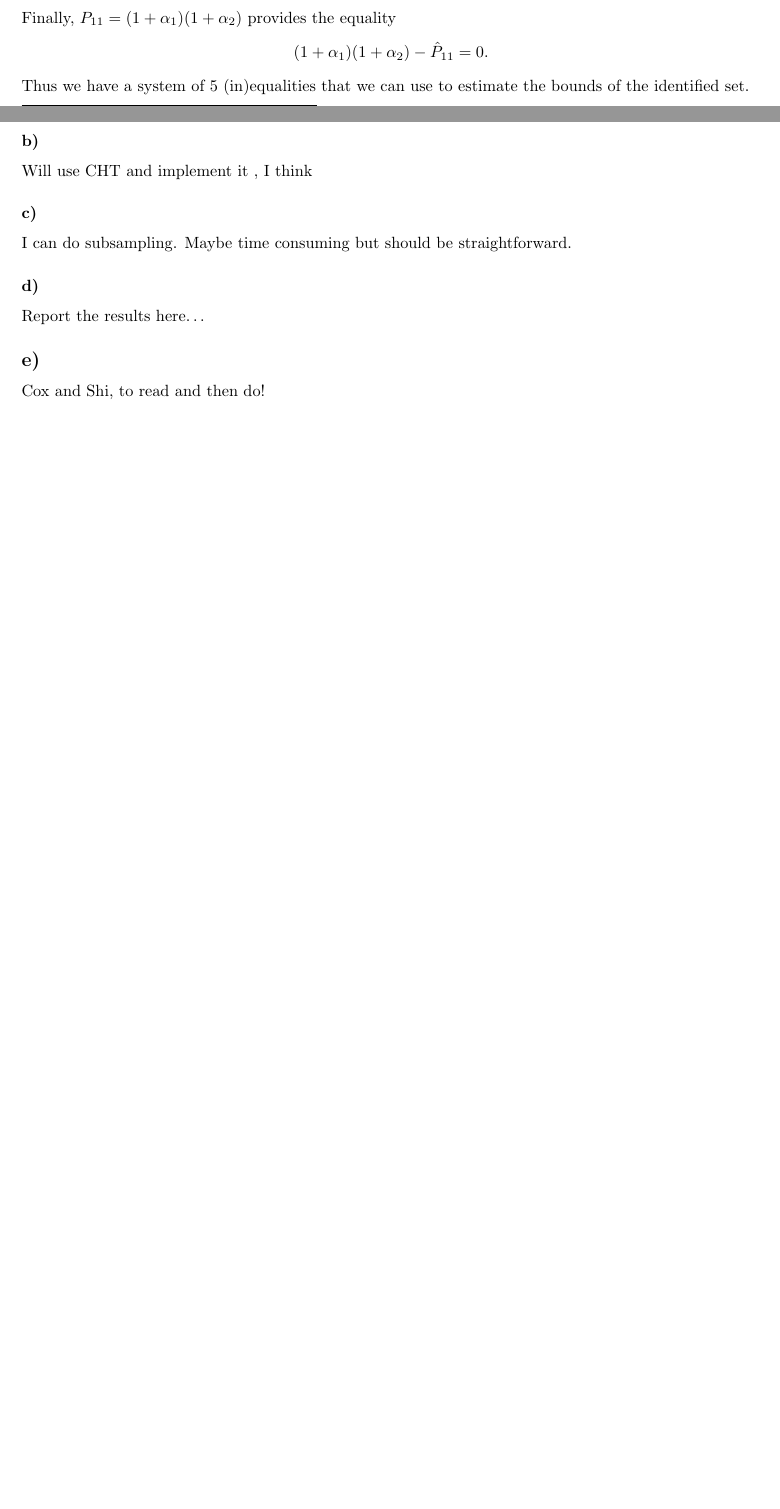
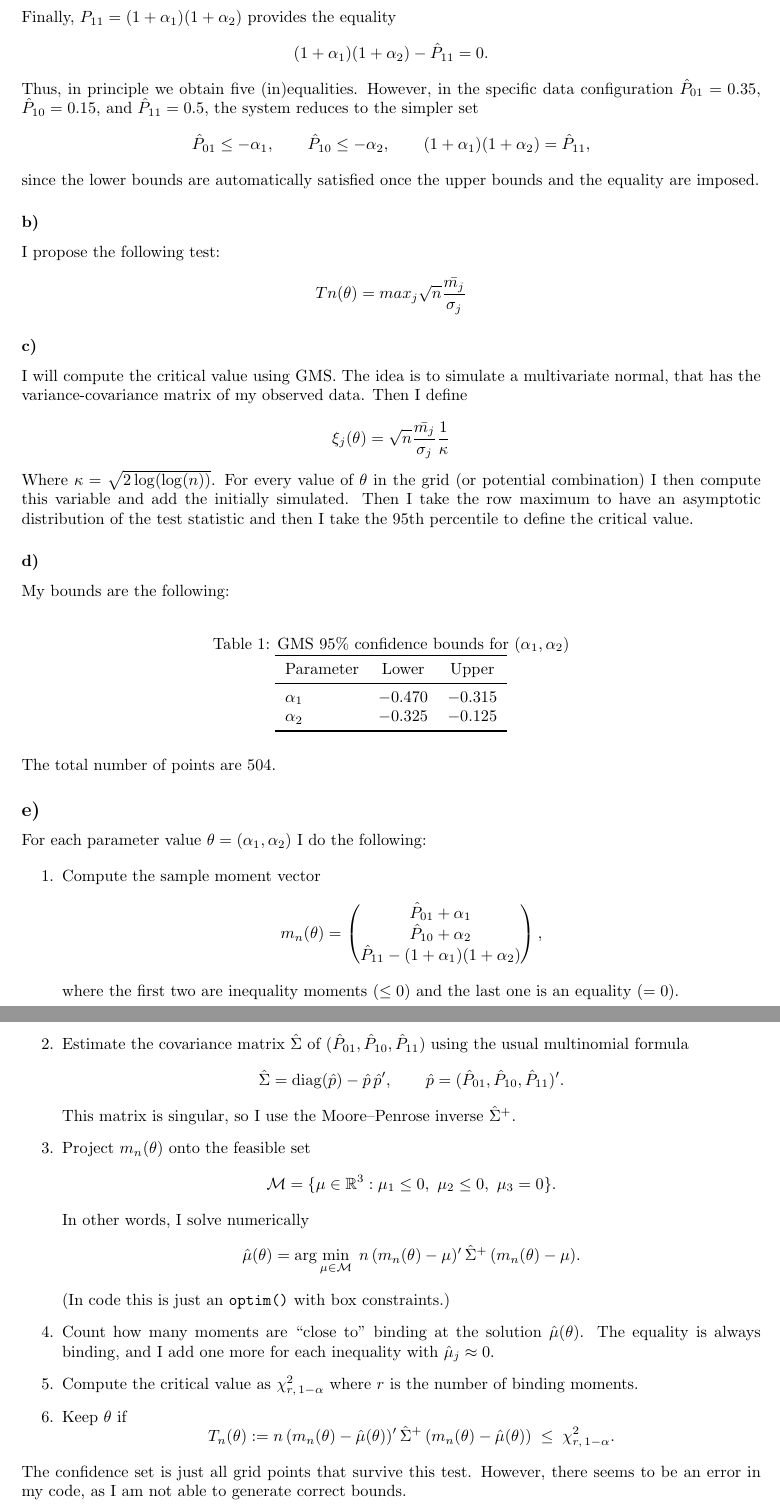
Before and after one commit to jorditorres1098/TSE-2025-2026, a LaTeX problem sheet (set_identification/homework_2.tex): two parts of pages 1 and 2 of 2 before the commit and two parts of pages 2 and 3 of 3 after it, joined at a grey line, cut so that both start at the same text, the shorter picture padded with empty space. Compiled offline with pdfLaTeX.

Commit message:
final version

```diff
--- a/set_identification/homework_2.tex
+++ b/set_identification/homework_2.tex
@@ -96,23 +124,101 @@ Finally, $P_{11}=(1+\alpha_1)(1+\alpha_2)$ provides the equality
 (1+\alpha_1)(1+\alpha_2) - \hat P_{11} = 0.
 \]
 
-Thus we have a system of 5 (in)equalities that we can use to estimate the bounds of the identified set.
+Thus, in principle we obtain five (in)equalities. However, in the specific data configuration
+$\hat P_{01}=0.35$, $\hat P_{10}=0.15$, and $\hat P_{11}=0.5$, the system reduces to the simpler set
+\[
+\hat P_{01} \le -\alpha_1,\qquad \hat P_{10} \le -\alpha_2,\qquad (1+\alpha_1)(1+\alpha_2)=\hat P_{11},
+\]
+since the lower bounds are automatically satisfied once the upper bounds and the equality are imposed.
 
 
 \subsubsection*{b)}
+I propose the following test:
 
-Will use CHT and implement it , I think
+\[
+Tn(\theta)= max_{j} \sqrt{n} \frac{\bar{m_j}}{\sigma_j}
+\]
 
 
 \subsubsection*{c)}
-I can do subsampling. Maybe time consuming but should be straightforward.
+I will compute the critical value using GMS. The idea is to simulate a multivariate normal, that has the variance-covariance matrix of my observed data. Then I define
+
+\[
+\xi_{j}(\theta)=\sqrt{n} \frac{\bar{m_j}}{\sigma_j} \frac{1}{\kappa}
+\]
+
+Where \(\kappa=\sqrt{2 \log(\log(n))}\). For every value of $\theta$ in the grid (or potential combination) I then compute this variable and add the initially simulated. Then I take the row maximum to have an asymptotic distribution of the test statistic and then I take the 95th percentile to define the critical value.
+
 
 
 \subsubsection*{d)}
-Report the results here\dots
+My bounds are the following:
+
+\begin{table}[H]
+\centering
+\caption{GMS 95\% confidence bounds for $(\alpha_1,\alpha_2)$}
+\label{tab:gms_bounds}
+\begin{tabular}{lcc}
+\toprule
+Parameter & Lower & Upper \\
+\midrule
+$\alpha_1$ & $-0.470$ & $-0.315$ \\
+$\alpha_2$ & $-0.325$ & $-0.125$ \\
+\bottomrule
+\end{tabular}
+\end{table}
+
+The total number of points are 504.
 
 
 \subsection*{e)}
-Cox and Shi, to read and then do!
+
+For each parameter value $\theta=(\alpha_1,\alpha_2)$ I do the following:
+
+\begin{enumerate}
+    \item Compute the sample moment vector
+    \[
+    m_n(\theta)=
+    \begin{pmatrix}
+    \hat P_{01} + \alpha_1\\
+    \hat P_{10} + \alpha_2\\
+    \hat P_{11} - (1+\alpha_1)(1+\alpha_2)
+    \end{pmatrix},
+    \]
+    where the first two are inequality moments ($\le 0$) and the last one is an equality ($=0$).
+
+    \item Estimate the covariance matrix $\hat\Sigma$ of $(\hat P_{01},\hat P_{10},\hat P_{11})$ using the usual multinomial formula
+    \[
+    \hat\Sigma = \mathrm{diag}(\hat p) - \hat p\,\hat p', \qquad \hat p=(\hat P_{01},\hat P_{10},\hat P_{11})'.
+    \]
+    This matrix is singular, so I use the Moore--Penrose inverse $\hat\Sigma^+$.
+
+    \item Project $m_n(\theta)$ onto the feasible set
+    \[
+    \mathcal{M} = \{\mu\in\mathbb{R}^3 : \mu_1\le 0,\ \mu_2\le 0,\ \mu_3=0\}.
+    \]
+    In other words, I solve numerically
+    \[
+    \hat\mu(\theta) = \arg\min_{\mu\in\mathcal{M}} \;
+    n\,(m_n(\theta)-\mu)'\,\hat\Sigma^+\,(m_n(\theta)-\mu).
+    \]
+    (In code this is just an \texttt{optim()} with box constraints.)
+
+    \item Count how many moments are ``close to'' binding at the solution $\hat\mu(\theta)$. The equality is always binding, and I add one more for each inequality with $\hat\mu_j\approx 0$.
+
+    \item Compute the critical value as $\chi^2_{r,\,1-\alpha}$ where $r$ is the number of binding moments.
+
+    \item Keep $\theta$ if
+    \[
+    T_n(\theta)
+    :=
+    n\,(m_n(\theta)-\hat\mu(\theta))'\,\hat\Sigma^+\,(m_n(\theta)-\hat\mu(\theta))
+    \;\le\;
+    \chi^2_{r,\,1-\alpha}.
+    \]
+\end{enumerate}
+
+The confidence set is just all grid points that survive this test. However, there seems to be an error in my code, as I am not able to generate correct bounds.
+
 
 \end{document}
```
Also changed, not shown: set_identification/homework_2.pdf, set_identification/homework_2.tex (52 more changed lines), 8 other files.
